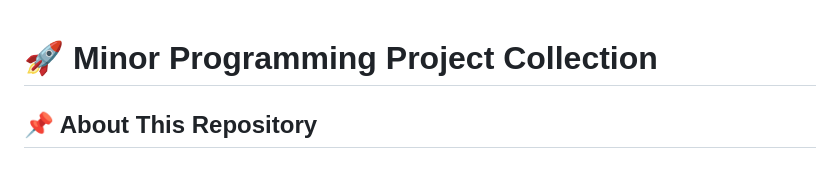
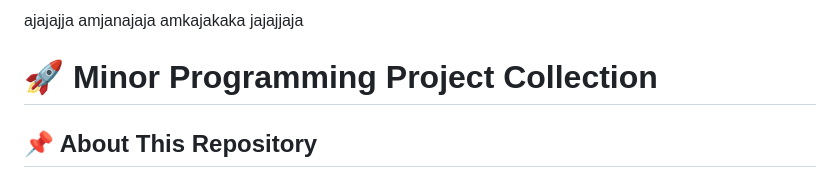
Before and after one commit to Harshvardhan8922/minor_projects01, a Markdown page: README.md, the part around the change. Drawn GitHub-style.

```diff
--- a/README.md
+++ b/README.md
@@ -1,3 +1,7 @@
+ajajajja
+amjanajaja
+amkajakaka
+jajajjaja
 # 🚀 Minor Programming Project Collection
 
 ## 📌 About This Repository
```
